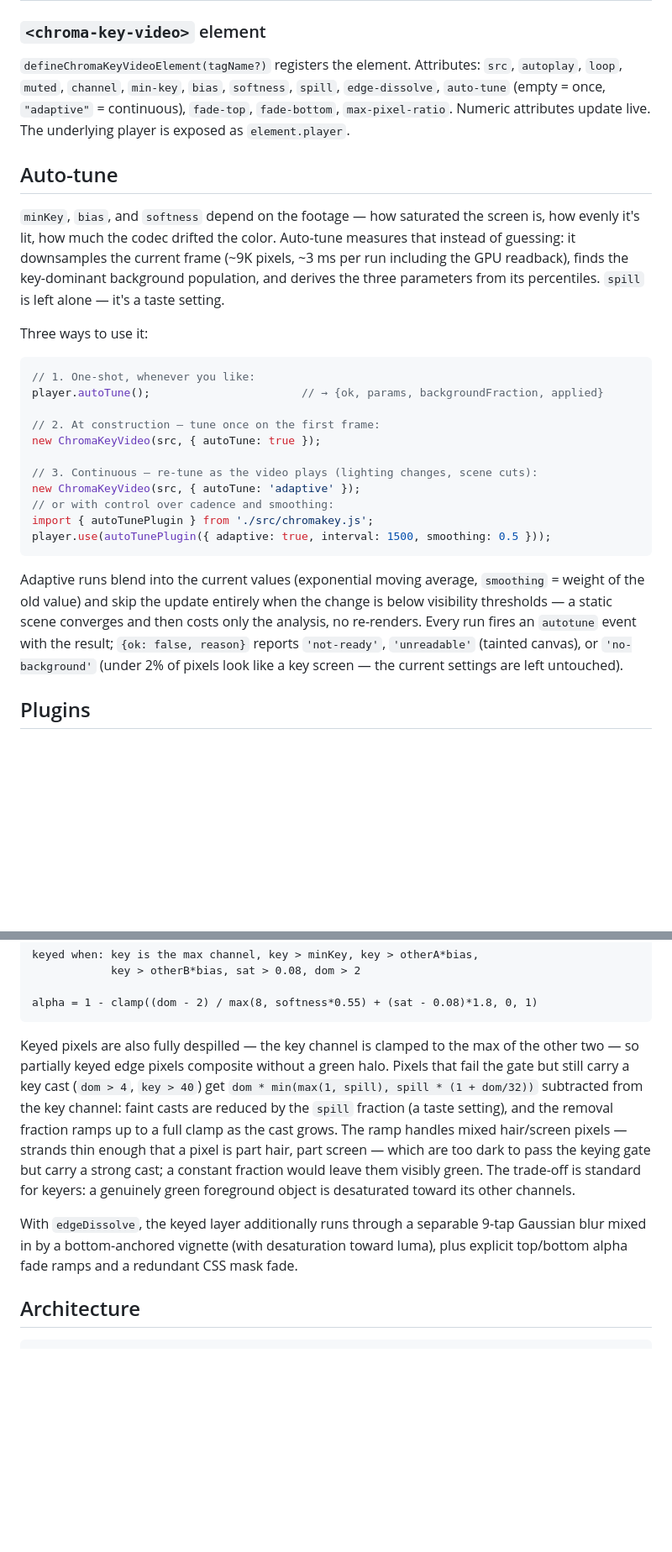
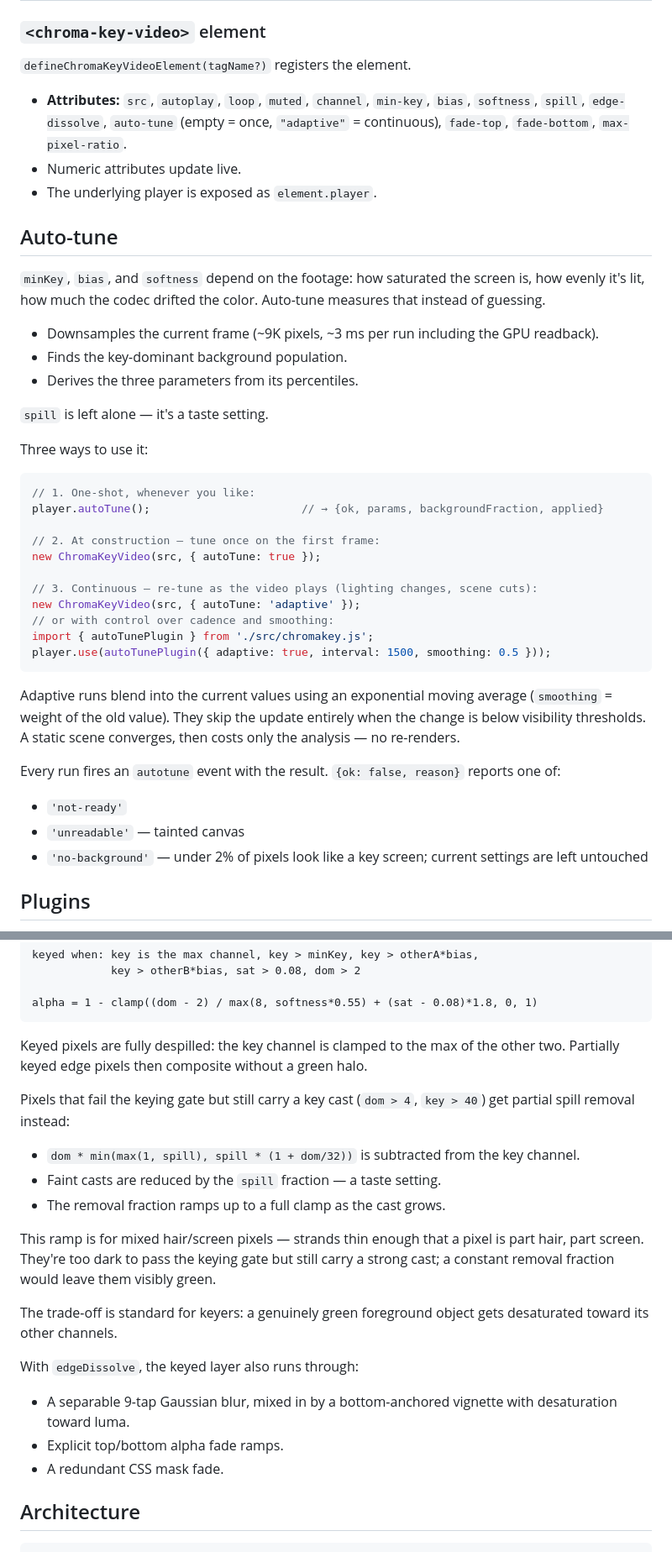
Before and after one commit to kaltura/chroma-key-video, a Markdown page: README.md, 2 parts joined by grey strips. Shown at 84% size. Drawn GitHub-style; blank space fills up the shorter version.

````diff
--- a/README.md
+++ b/README.md
@@ -103,11 +103,21 @@ The output canvas behaves like an `<img>`: give it a CSS size (or let it default
 
 ### `<chroma-key-video>` element
 
-`defineChromaKeyVideoElement(tagName?)` registers the element. Attributes: `src`, `autoplay`, `loop`, `muted`, `channel`, `min-key`, `bias`, `softness`, `spill`, `edge-dissolve`, `auto-tune` (empty = once, `"adaptive"` = continuous), `fade-top`, `fade-bottom`, `max-pixel-ratio`. Numeric attributes update live. The underlying player is exposed as `element.player`.
+`defineChromaKeyVideoElement(tagName?)` registers the element.
+
+- **Attributes:** `src`, `autoplay`, `loop`, `muted`, `channel`, `min-key`, `bias`, `softness`, `spill`, `edge-dissolve`, `auto-tune` (empty = once, `"adaptive"` = continuous), `fade-top`, `fade-bottom`, `max-pixel-ratio`.
+- Numeric attributes update live.
+- The underlying player is exposed as `element.player`.
 
 ## Auto-tune
 
-`minKey`, `bias`, and `softness` depend on the footage — how saturated the screen is, how evenly it's lit, how much the codec drifted the color. Auto-tune measures that instead of guessing: it downsamples the current frame (~9K pixels, ~3 ms per run including the GPU readback), finds the key-dominant background population, and derives the three parameters from its percentiles. `spill` is left alone — it's a taste setting.
+`minKey`, `bias`, and `softness` depend on the footage: how saturated the screen is, how evenly it's lit, how much the codec drifted the color. Auto-tune measures that instead of guessing.
+
+- Downsamples the current frame (~9K pixels, ~3 ms per run including the GPU readback).
+- Finds the key-dominant background population.
+- Derives the three parameters from its percentiles.
+
+`spill` is left alone — it's a taste setting.
 
 Three ways to use it:
 
@@ -125,7 +135,13 @@ import { autoTunePlugin } from './src/chromakey.js';
 player.use(autoTunePlugin({ adaptive: true, interval: 1500, smoothing: 0.5 }));
 ```
 
-Adaptive runs blend into the current values (exponential moving average, `smoothing` = weight of the old value) and skip the update entirely when the change is below visibility thresholds — a static scene converges and then costs only the analysis, no re-renders. Every run fires an `autotune` event with the result; `{ok: false, reason}` reports `'not-ready'`, `'unreadable'` (tainted canvas), or `'no-background'` (under 2% of pixels look like a key screen — the current settings are left untouched).
+Adaptive runs blend into the current values using an exponential moving average (`smoothing` = weight of the old value). They skip the update entirely when the change is below visibility thresholds. A static scene converges, then costs only the analysis — no re-renders.
+
+Every run fires an `autotune` event with the result. `{ok: false, reason}` reports one of:
+
+- `'not-ready'`
+- `'unreadable'` — tainted canvas
+- `'no-background'` — under 2% of pixels look like a key screen; current settings are left untouched
 
 ## Plugins
 
@@ -173,9 +189,23 @@ keyed when: key is the max channel, key > minKey, key > otherA*bias,
 alpha = 1 - clamp((dom - 2) / max(8, softness*0.55) + (sat - 0.08)*1.8, 0, 1)
 ```
 
-Keyed pixels are also fully despilled — the key channel is clamped to the max of the other two — so partially keyed edge pixels composite without a green halo. Pixels that fail the gate but still carry a key cast (`dom > 4`, `key > 40`) get `dom * min(max(1, spill), spill * (1 + dom/32))` subtracted from the key channel: faint casts are reduced by the `spill` fraction (a taste setting), and the removal fraction ramps up to a full clamp as the cast grows. The ramp handles mixed hair/screen pixels — strands thin enough that a pixel is part hair, part screen — which are too dark to pass the keying gate but carry a strong cast; a constant fraction would leave them visibly green. The trade-off is standard for keyers: a genuinely green foreground object is desaturated toward its other channels.
+Keyed pixels are fully despilled: the key channel is clamped to the max of the other two. Partially keyed edge pixels then composite without a green halo.
 
-With `edgeDissolve`, the keyed layer additionally runs through a separable 9-tap Gaussian blur mixed in by a bottom-anchored vignette (with desaturation toward luma), plus explicit top/bottom alpha fade ramps and a redundant CSS mask fade.
+Pixels that fail the keying gate but still carry a key cast (`dom > 4`, `key > 40`) get partial spill removal instead:
+
+- `dom * min(max(1, spill), spill * (1 + dom/32))` is subtracted from the key channel.
+- Faint casts are reduced by the `spill` fraction — a taste setting.
+- The removal fraction ramps up to a full clamp as the cast grows.
+
+This ramp is for mixed hair/screen pixels — strands thin enough that a pixel is part hair, part screen. They're too dark to pass the keying gate but still carry a strong cast; a constant removal fraction would leave them visibly green.
+
+The trade-off is standard for keyers: a genuinely green foreground object gets desaturated toward its other channels.
+
+With `edgeDissolve`, the keyed layer also runs through:
+
+- A separable 9-tap Gaussian blur, mixed in by a bottom-anchored vignette with desaturation toward luma.
+- Explicit top/bottom alpha fade ramps.
+- A redundant CSS mask fade.
 
 ## Architecture
 
````
Also changed, not shown: other parts of README.md (+44 -13 lines).
